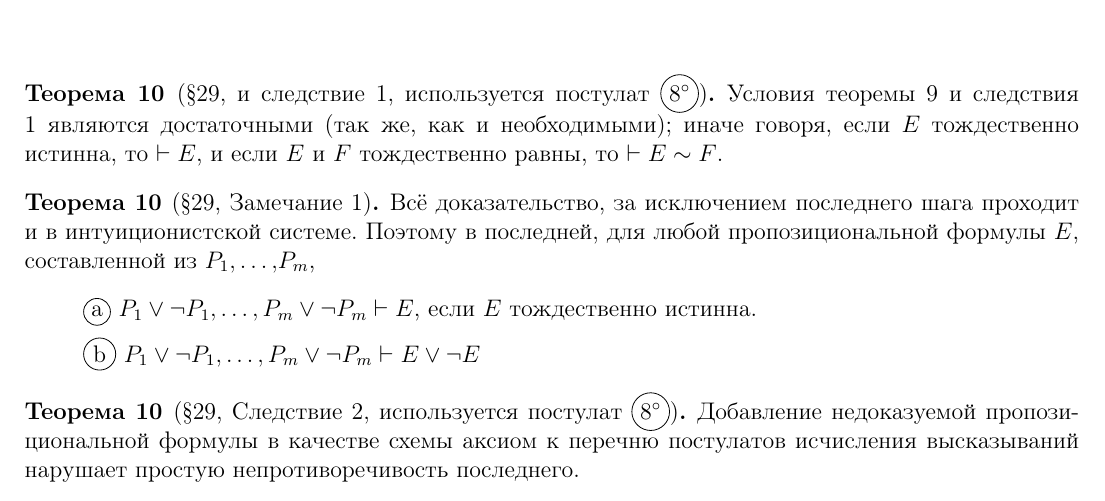
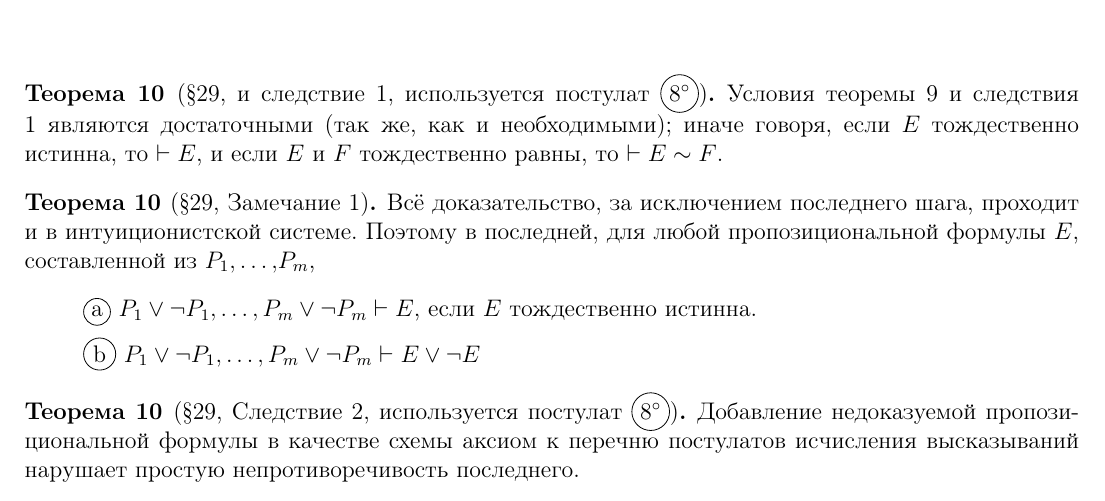
Before and after one commit to nerdladybug/math_club, a LaTeX document (metamath_intro/metamath_intro_с.tex): part of page 9 of 10, cut so that both start at the same text. Compiled offline with pdfLaTeX; a LaTeX package or settings file that is missing is left out.

Commit message:
fix typo

```diff
--- a/metamath_intro/metamath_intro_с.tex
+++ b/metamath_intro/metamath_intro_с.tex
@@ -845,7 +845,7 @@
 	\setcounter{theorem}{9}
 
 	\begin{theorem}[\textsection 29, Замечание 1]
-		Всё доказательство, за исключением последнего шага проходит и в интуиционистской системе.
+		Всё доказательство, за исключением последнего шага, проходит и в интуиционистской системе.
 		Поэтому в последней, для любой пропозициональной формулы $E$, составленной из
 		$P_1,\dots,P_m$,
 		\begin{itemize}[label={}]
```
Also changed, not shown: metamath_intro/metamath_intro_с.pdf.
